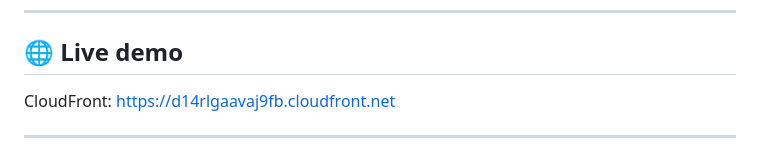
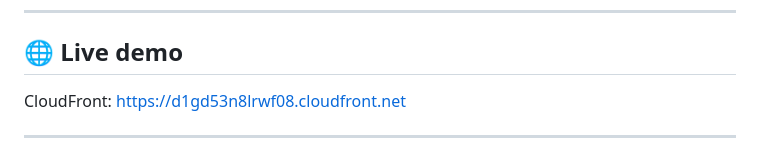
Before and after one commit to hazzymazzy/retail-ecommerce-migration, a Markdown page: README.md, the part around the change. GitHub-like rendering.

Commit message:
docs: update Live Demo URL to https://d1gd53n8lrwf08.cloudfront.net

```diff
--- a/README.md
+++ b/README.md
@@ -99,7 +99,7 @@ terraform destroy
 
 ## 🌐 Live demo
 
-CloudFront: [https://d14rlgaavaj9fb.cloudfront.net](https://d14rlgaavaj9fb.cloudfront.net)
+CloudFront: https://d1gd53n8lrwf08.cloudfront.net
 
 ---
 
```
